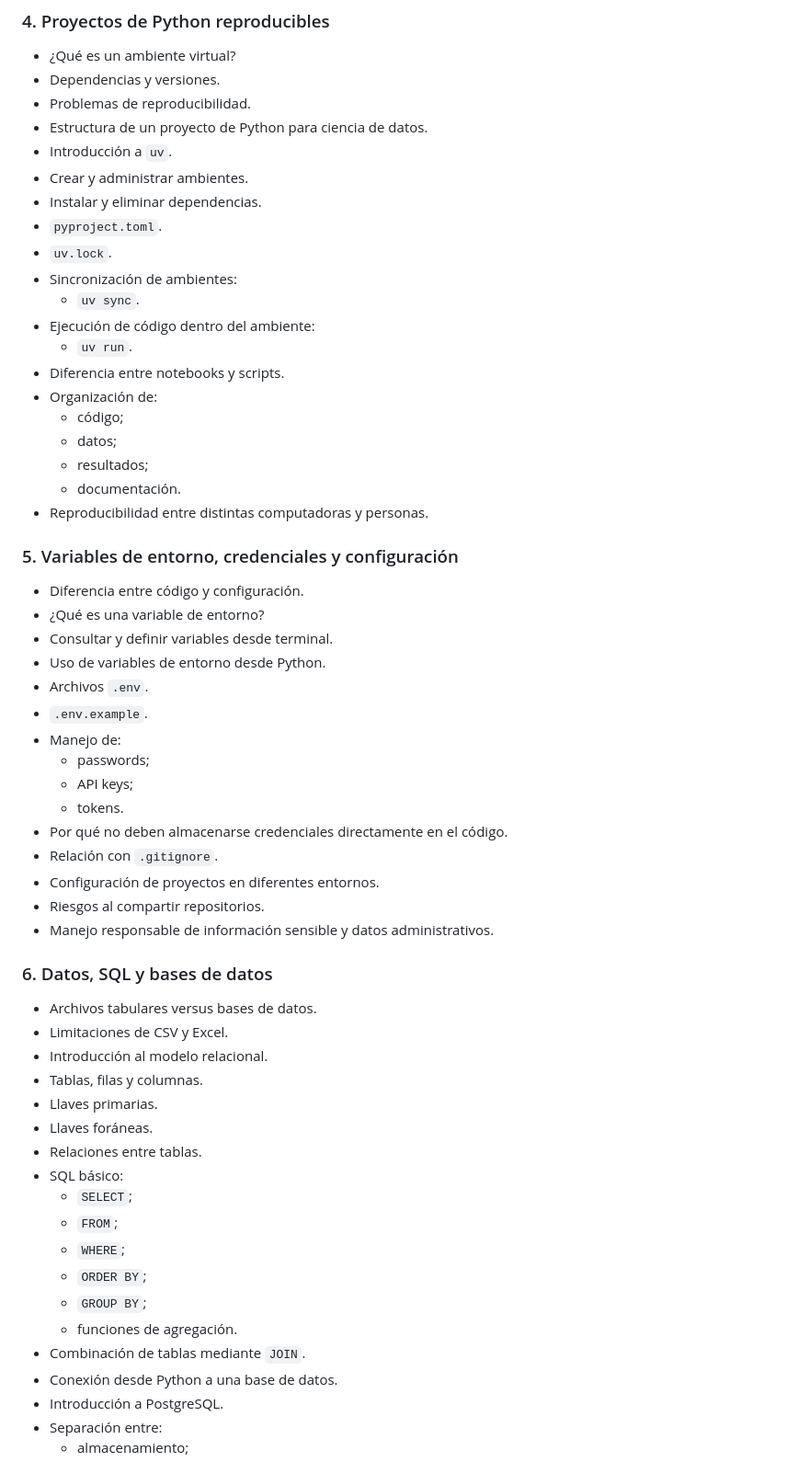
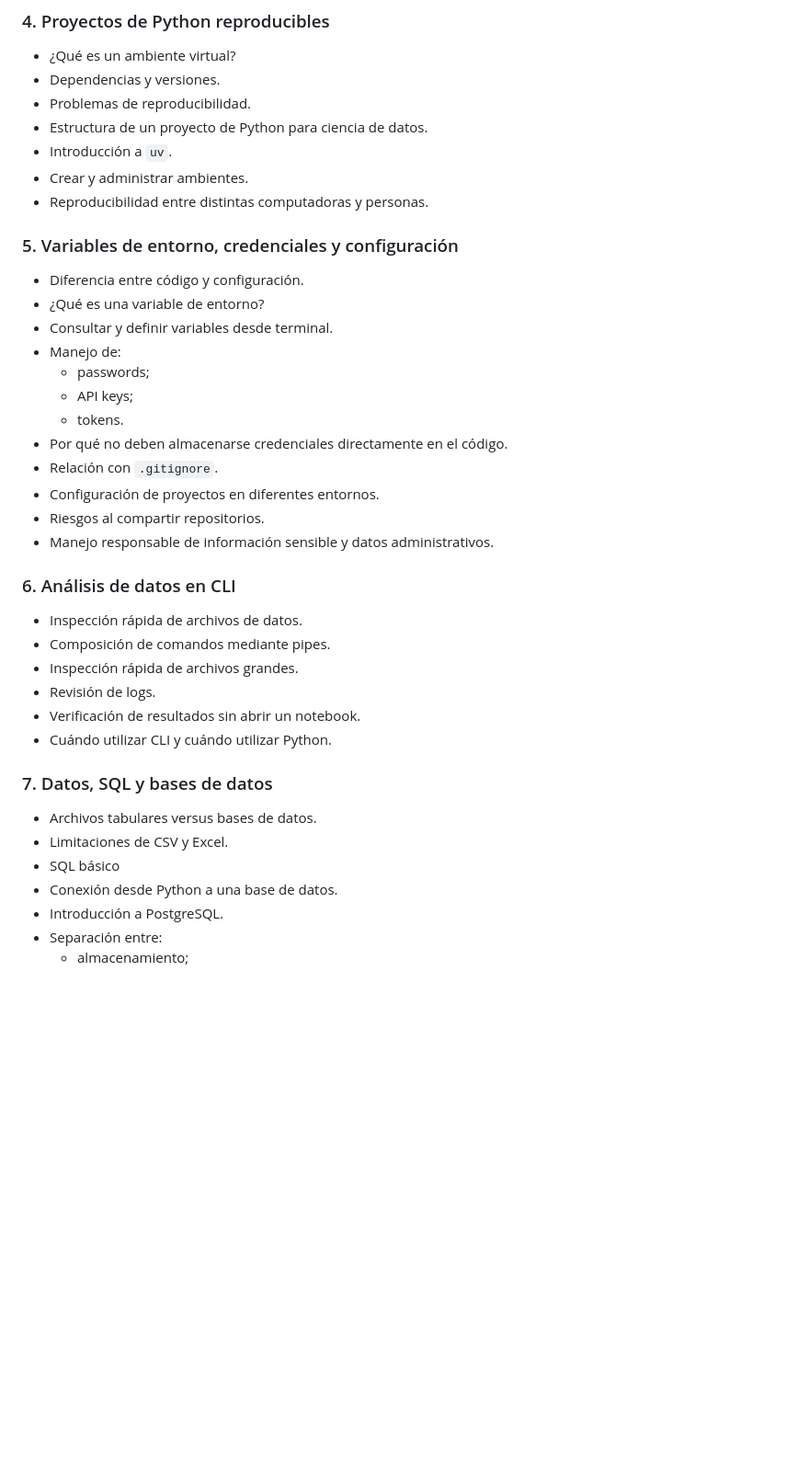
Before and after one commit to LDataLab/intro-programacion-pp, a Markdown page: materiales/m00_temario.md, the part around one of its changes. Shown at 92% size. Drawn GitHub-style; blank space fills up the shorter version.

```diff
--- a/materiales/m00_temario.md
+++ b/materiales/m00_temario.md
@@ -90,19 +48,6 @@
 - Estructura de un proyecto de Python para ciencia de datos.
 - Introducción a `uv`.
 - Crear y administrar ambientes.
-- Instalar y eliminar dependencias.
-- `pyproject.toml`.
-- `uv.lock`.
-- Sincronización de ambientes:
-  - `uv sync`.
-- Ejecución de código dentro del ambiente:
-  - `uv run`.
-- Diferencia entre notebooks y scripts.
-- Organización de:
-  - código;
-  - datos;
-  - resultados;
-  - documentación.
 - Reproducibilidad entre distintas computadoras y personas.
 
 ### 5. Variables de entorno, credenciales y configuración
@@ -110,9 +55,6 @@
 - Diferencia entre código y configuración.
 - ¿Qué es una variable de entorno?
 - Consultar y definir variables desde terminal.
-- Uso de variables de entorno desde Python.
-- Archivos `.env`.
-- `.env.example`.
 - Manejo de:
   - passwords;
   - API keys;
@@ -123,23 +65,20 @@
 - Riesgos al compartir repositorios.
 - Manejo responsable de información sensible y datos administrativos.
 
-### 6. Datos, SQL y bases de datos
+### 6. Análisis de datos en CLI
+
+- Inspección rápida de archivos de datos.
+- Composición de comandos mediante pipes.
+- Inspección rápida de archivos grandes.
+- Revisión de logs.
+- Verificación de resultados sin abrir un notebook.
+- Cuándo utilizar CLI y cuándo utilizar Python.
+
+### 7. Datos, SQL y bases de datos
 
 - Archivos tabulares versus bases de datos.
 - Limitaciones de CSV y Excel.
-- Introducción al modelo relacional.
-- Tablas, filas y columnas.
-- Llaves primarias.
-- Llaves foráneas.
-- Relaciones entre tablas.
-- SQL básico:
-  - `SELECT`;
-  - `FROM`;
-  - `WHERE`;
-  - `ORDER BY`;
-  - `GROUP BY`;
-  - funciones de agregación.
-- Combinación de tablas mediante `JOIN`.
+- SQL básico
 - Conexión desde Python a una base de datos.
 - Introducción a PostgreSQL.
 - Separación entre:
```
Also changed, not shown: other parts of materiales/m00_temario.md (+13 -88 lines).
